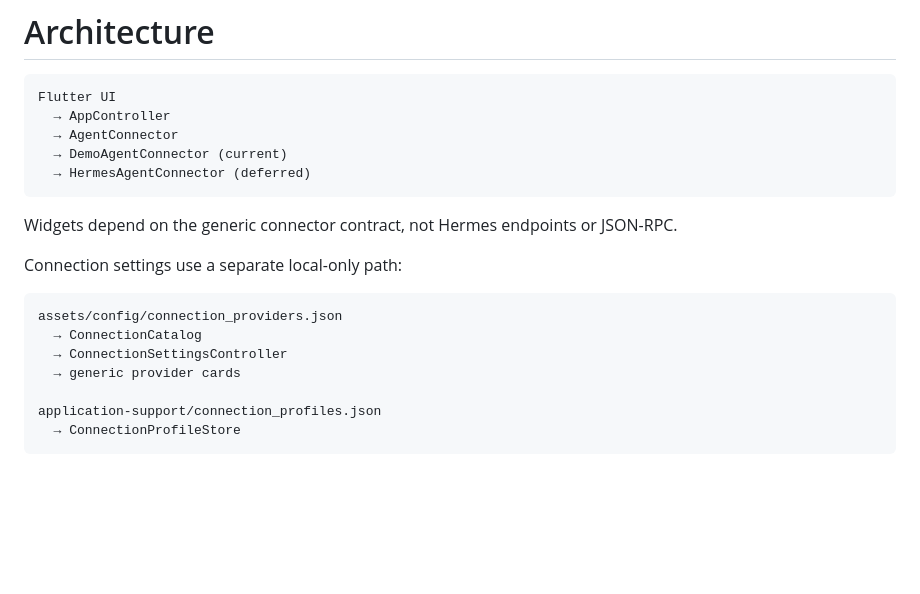
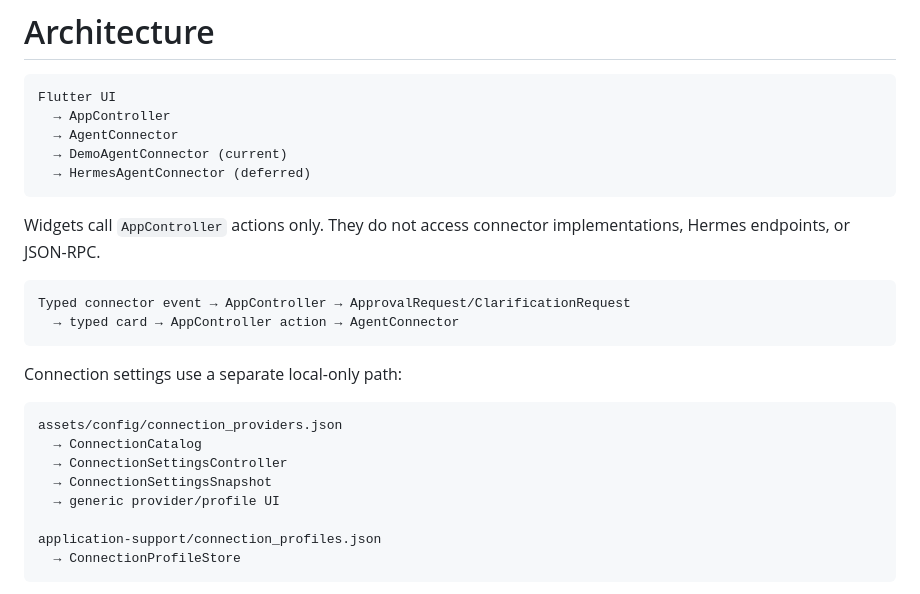
Before and after one commit to vanszas/agent-remote, a Markdown page: docs/architecture.md, the part around the change. Drawn GitHub-style; blank space fills up the shorter version.

````diff
--- a/docs/architecture.md
+++ b/docs/architecture.md
@@ -8,7 +8,12 @@ Flutter UI
   → HermesAgentConnector (deferred)
 ```
 
-Widgets depend on the generic connector contract, not Hermes endpoints or JSON-RPC.
+Widgets call `AppController` actions only. They do not access connector implementations, Hermes endpoints, or JSON-RPC.
+
+```text
+Typed connector event → AppController → ApprovalRequest/ClarificationRequest
+  → typed card → AppController action → AgentConnector
+```
 
 Connection settings use a separate local-only path:
 
@@ -16,7 +21,8 @@ Connection settings use a separate local-only path:
 assets/config/connection_providers.json
   → ConnectionCatalog
   → ConnectionSettingsController
-  → generic provider cards
+  → ConnectionSettingsSnapshot
+  → generic provider/profile UI
 
 application-support/connection_profiles.json
   → ConnectionProfileStore
````
Also changed, not shown: README.md (+3 -3 lines), docs/verification/phase2.md (+35 -24 lines), docs/screenshots/home.png, 11 other files.
